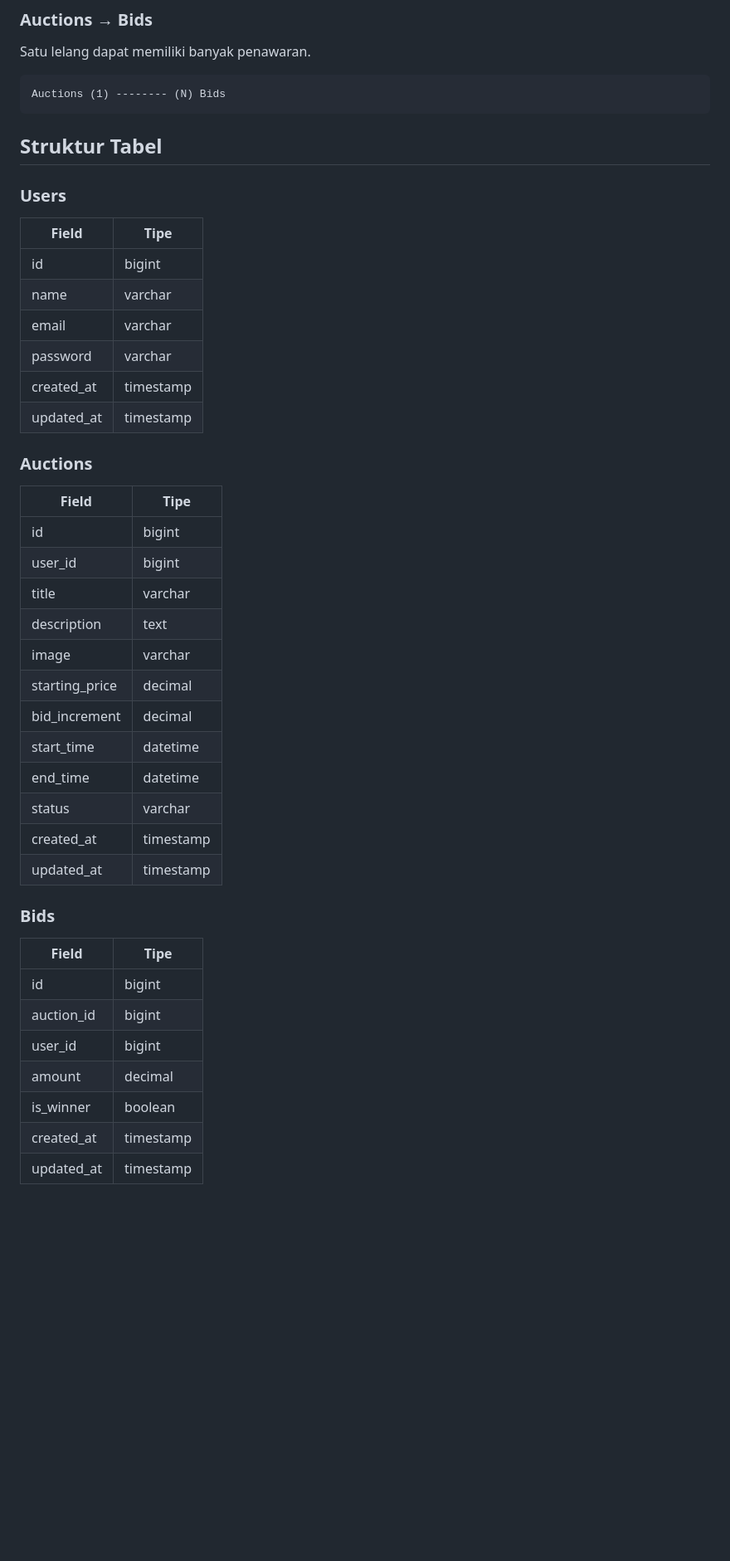
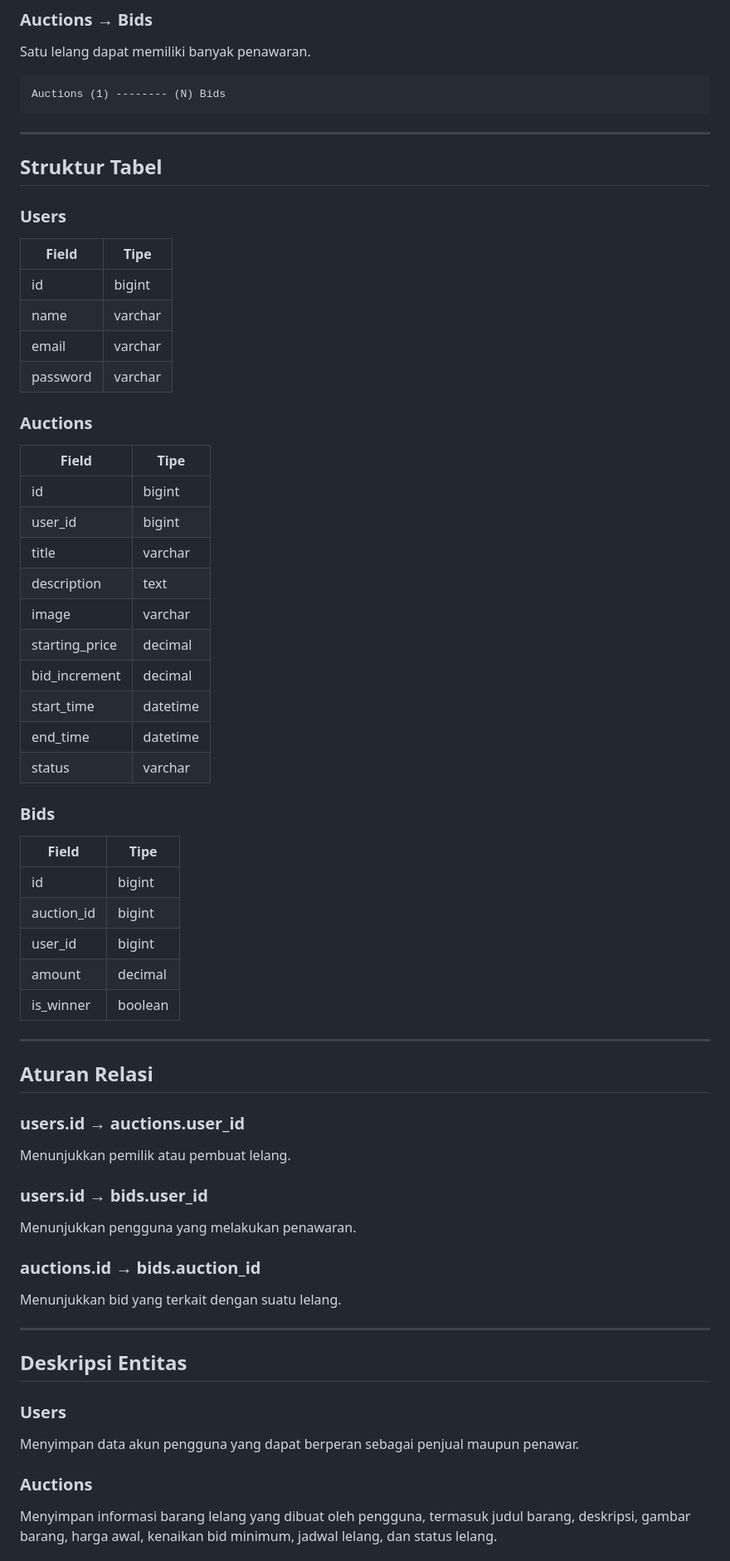
Before and after one commit to YogaDhn/uas-pbw-lelang, a Markdown page: README.md, the part around one of its changes. Shown at 83% size. Drawn GitHub-style; blank space fills up the shorter version.

Commit message:
Revise table structure and relationships in README
Updated the table structure and relationships for Users, Auctions, and Bids in the README.

````diff
--- a/README.md
+++ b/README.md
@@ -314,46 +314,69 @@ Satu lelang dapat memiliki banyak penawaran.
 Auctions (1) -------- (N) Bids
 ```
 
+---
+
 ## Struktur Tabel
 
 ### Users
 
-| Field      | Tipe      |
-| ---------- | --------- |
-| id         | bigint    |
-| name       | varchar   |
-| email      | varchar   |
-| password   | varchar   |
-| created_at | timestamp |
-| updated_at | timestamp |
+| Field | Tipe |
+|--------|--------|
+| id | bigint |
+| name | varchar |
+| email | varchar |
+| password | varchar |
 
 ### Auctions
 
-| Field          | Tipe      |
-| -------------- | --------- |
-| id             | bigint    |
-| user_id        | bigint    |
-| title          | varchar   |
-| description    | text      |
-| image          | varchar   |
-| starting_price | decimal   |
-| bid_increment  | decimal   |
-| start_time     | datetime  |
-| end_time       | datetime  |
-| status         | varchar   |
-| created_at     | timestamp |
-| updated_at     | timestamp |
+| Field | Tipe |
+|--------|--------|
+| id | bigint |
+| user_id | bigint |
+| title | varchar |
+| description | text |
+| image | varchar |
+| starting_price | decimal |
+| bid_increment | decimal |
+| start_time | datetime |
+| end_time | datetime |
+| status | varchar |
 
 ### Bids
 
-| Field      | Tipe      |
-| ---------- | --------- |
-| id         | bigint    |
-| auction_id | bigint    |
-| user_id    | bigint    |
-| amount     | decimal   |
-| is_winner  | boolean   |
-| created_at | timestamp |
-| updated_at | timestamp |
+| Field | Tipe |
+|--------|--------|
+| id | bigint |
+| auction_id | bigint |
+| user_id | bigint |
+| amount | decimal |
+| is_winner | boolean |
 
-```
+---
+
+## Aturan Relasi
+
+### users.id → auctions.user_id
+
+Menunjukkan pemilik atau pembuat lelang.
+
+### users.id → bids.user_id
+
+Menunjukkan pengguna yang melakukan penawaran.
+
+### auctions.id → bids.auction_id
+
+Menunjukkan bid yang terkait dengan suatu lelang.
+
+---
+
+## Deskripsi Entitas
+
+### Users
+
+Menyimpan data akun pengguna yang dapat berperan sebagai penjual maupun penawar.
+
+### Auctions
+
+Menyimpan informasi barang lelang yang dibuat oleh pengguna, termasuk judul barang, deskripsi, gambar barang, harga awal, kenaikan bid minimum, jadwal lelang, dan status lelang.
+
````
Also changed, not shown: other parts of README.md (+25 -0 lines).
